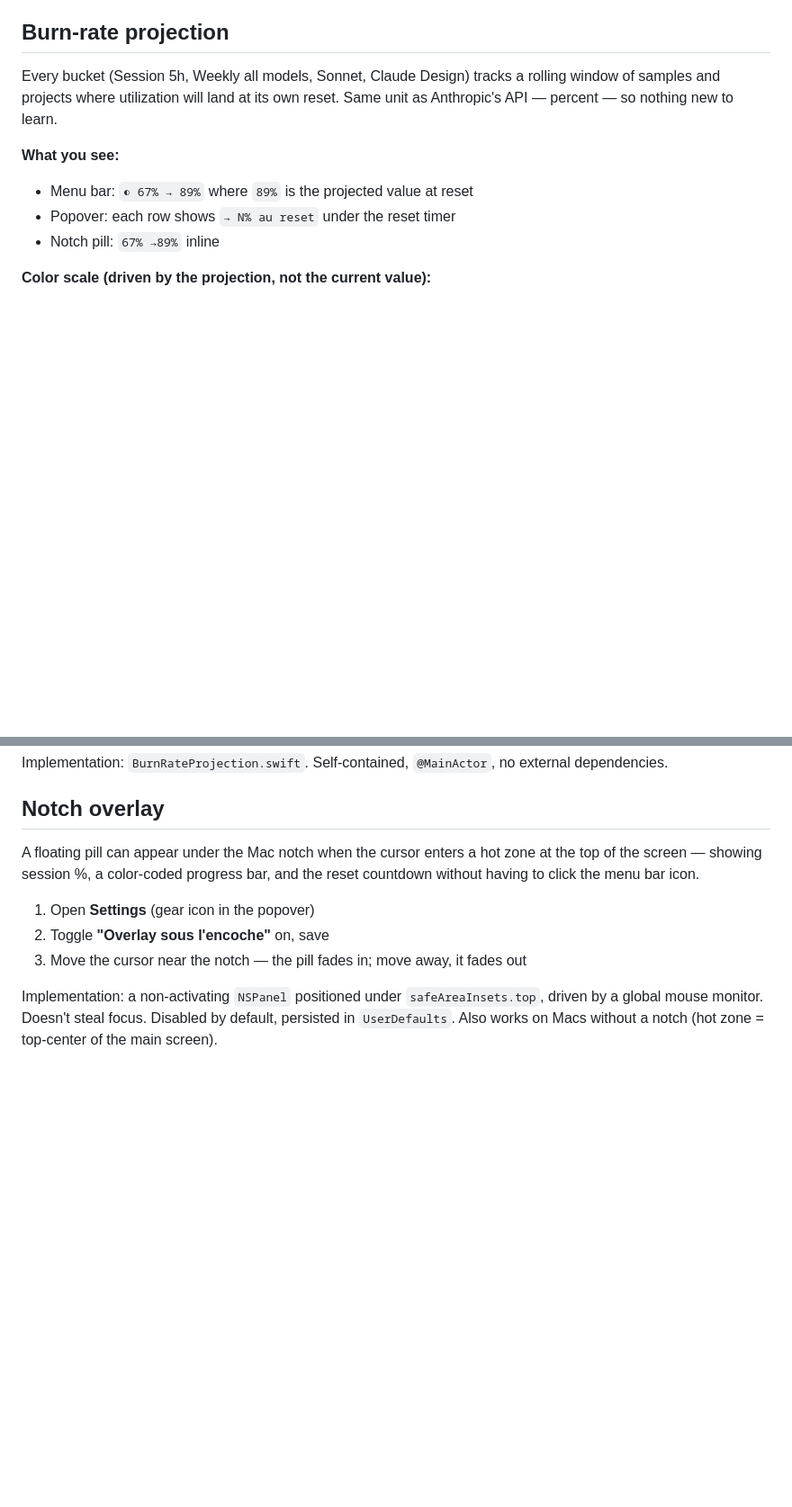
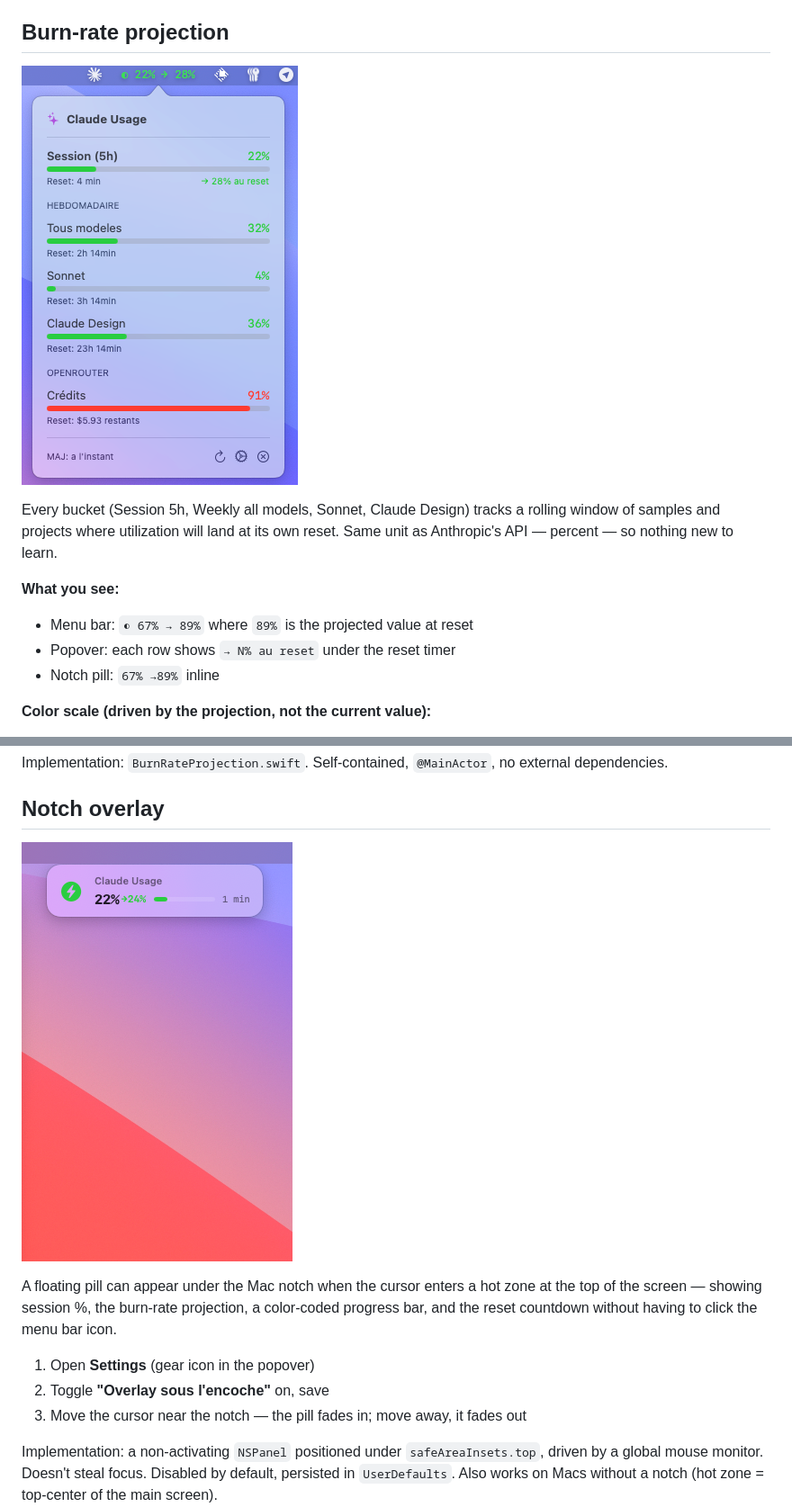
Before and after one commit to LouisMasson/ClaudeUsageBar, a Markdown page: README.md, 2 parts joined by grey strips. Shown at 90% size. GitHub-like rendering; pictures changed too: assets/burn-rate-projection.png (added), assets/notch-overlay.png (added); blank space fills up the shorter version.

Commit message:
docs: add live screenshots for burn-rate and notch overlay
- assets/burn-rate-projection.png: menu bar "22% -> 28%" + popover
  rows showing projection captions on every bucket
- assets/notch-overlay.png: pill under the notch with its own
  projection chip
- Embed both in the matching README sections

Co-Authored-By: Claude Opus 4.7 (1M context) <noreply@anthropic.com>

```diff
--- a/README.md
+++ b/README.md
@@ -87,6 +87,8 @@ saving also removes the key from your Keychain.
 
 ## Burn-rate projection
 
+![Burn-rate projection in menu bar + popover](assets/burn-rate-projection.png)
+
 Every bucket (Session 5h, Weekly all models, Sonnet, Claude Design) tracks a rolling window of samples and projects where utilization will land at its own reset. Same unit as Anthropic's API — percent — so nothing new to learn.
 
 **What you see:**
@@ -107,7 +109,9 @@ Implementation: `BurnRateProjection.swift`. Self-contained, `@MainActor`, no ext
 
 ## Notch overlay
 
-A floating pill can appear under the Mac notch when the cursor enters a hot zone at the top of the screen — showing session %, a color-coded progress bar, and the reset countdown without having to click the menu bar icon.
+![Notch overlay pill](assets/notch-overlay.png)
+
+A floating pill can appear under the Mac notch when the cursor enters a hot zone at the top of the screen — showing session %, the burn-rate projection, a color-coded progress bar, and the reset countdown without having to click the menu bar icon.
 
 1. Open **Settings** (gear icon in the popover)
 2. Toggle **"Overlay sous l'encoche"** on, save
```
